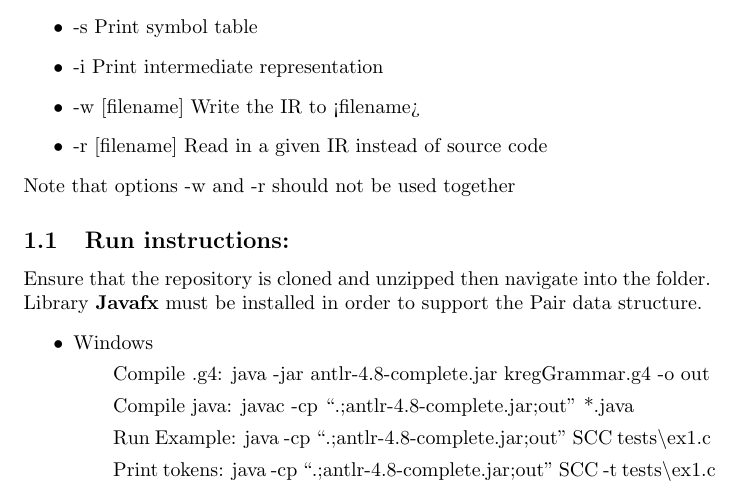
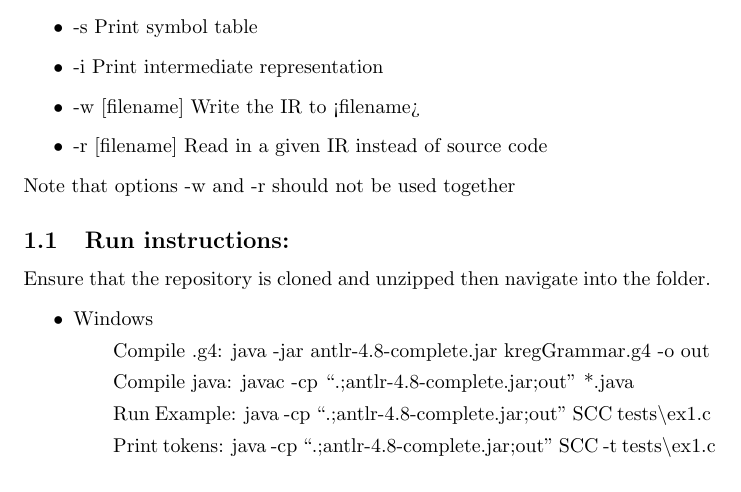
Before and after one commit to KrishnaMarentes/CSE423Project-KREG, a LaTeX document (usage.tex): part of page 1 of 2, cut so that both start at the same text. Compiled offline with pdfLaTeX.

Commit message:
no longer require javafx

```diff
--- a/usage.tex
+++ b/usage.tex
@@ -25,7 +25,6 @@ Note that options -w and -r should not be used together
 
 \subsection{Run instructions:}
 Ensure that the repository is cloned and unzipped then navigate into the folder.
-Library \textbf{Javafx} must be installed in order to support the Pair data structure.
 \begin{itemize}
     \item Windows
         \subitem Compile .g4: java -jar antlr-4.8-complete.jar kregGrammar.g4 -o out
```
